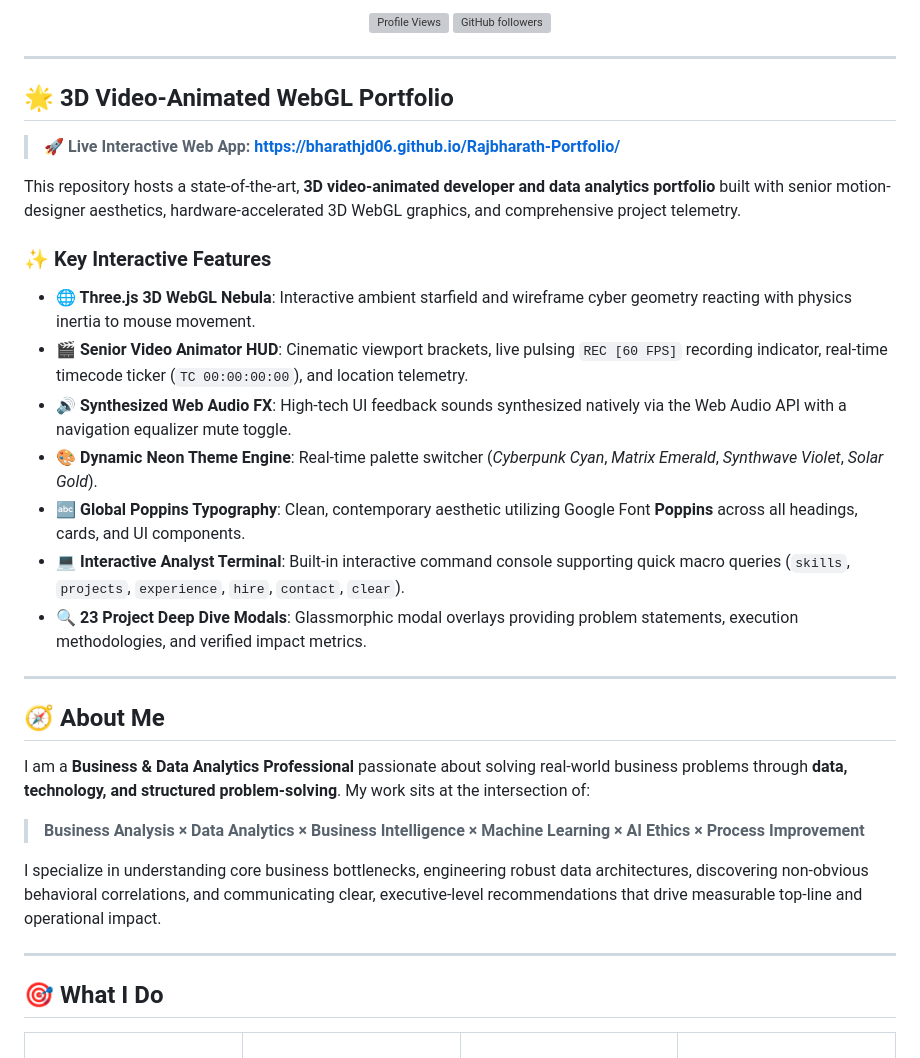
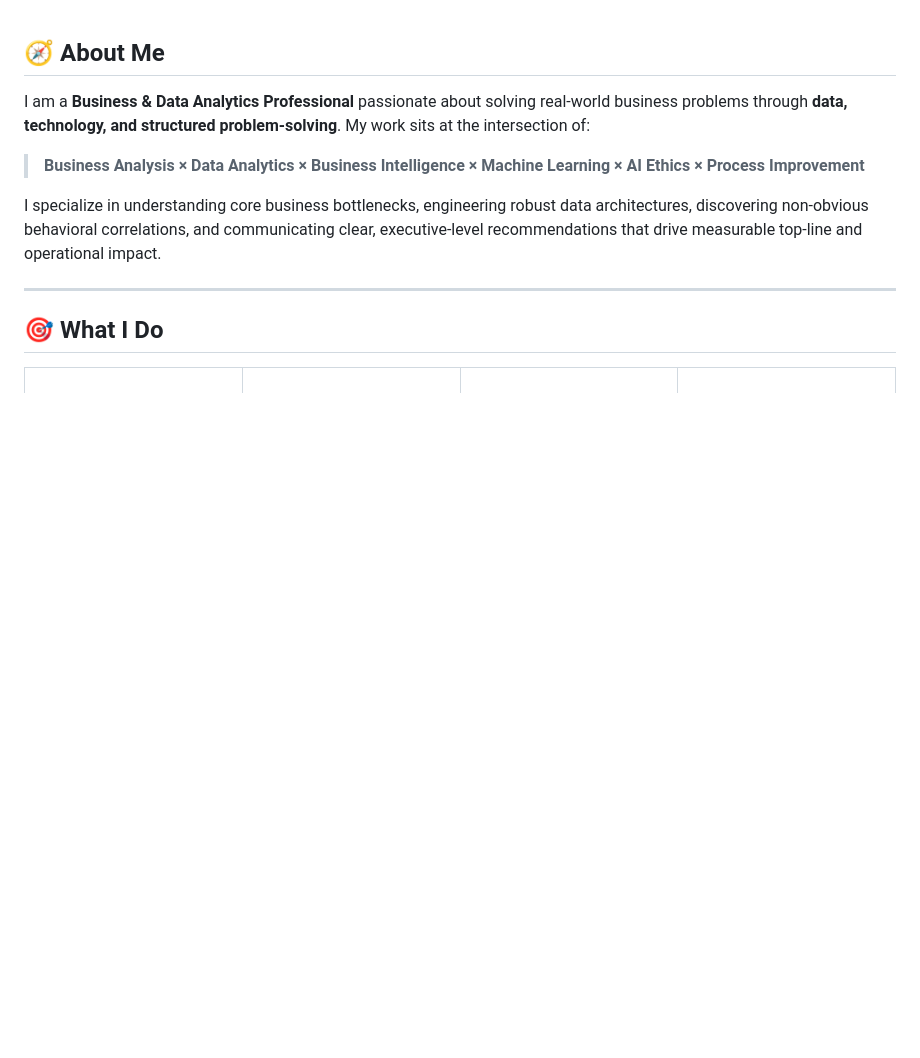
Before and after one commit to BharathJD06/Rajbharath-Portfolio, a Markdown page: README.md, the part around one of its changes. Drawn GitHub-style; blank space fills up the shorter version; grey boxes are pictures that could not be loaded.

Commit message:
Clean up README by removing HTML and intro content
Removed introductory HTML and portfolio details from README.

```diff
--- a/README.md
+++ b/README.md
@@ -18,29 +1,3 @@
-<br/><br/>
-
-![Profile Views](https://komarev.com/ghpvc/?username=BharathJD06&style=for-the-badge&color=0A66C2&label=PROFILE+VIEWS)
-![GitHub followers](https://img.shields.io/github/followers/BharathJD06?style=for-the-badge&logo=github&color=181717)
-
-</div>
-
----
-
-## 🌟 3D Video-Animated WebGL Portfolio
-
-> 🚀 **Live Interactive Web App:** **[https://bharathjd06.github.io/Rajbharath-Portfolio/](https://bharathjd06.github.io/Rajbharath-Portfolio/)**
-
-This repository hosts a state-of-the-art, **3D video-animated developer and data analytics portfolio** built with senior motion-designer aesthetics, hardware-accelerated 3D WebGL graphics, and comprehensive project telemetry.
-
-### ✨ Key Interactive Features
-- **🌐 Three.js 3D WebGL Nebula**: Interactive ambient starfield and wireframe cyber geometry reacting with physics inertia to mouse movement.
-- **🎬 Senior Video Animator HUD**: Cinematic viewport brackets, live pulsing `REC [60 FPS]` recording indicator, real-time timecode ticker (`TC 00:00:00:00`), and location telemetry.
-- **🔊 Synthesized Web Audio FX**: High-tech UI feedback sounds synthesized natively via the Web Audio API with a navigation equalizer mute toggle.
-- **🎨 Dynamic Neon Theme Engine**: Real-time palette switcher (*Cyberpunk Cyan*, *Matrix Emerald*, *Synthwave Violet*, *Solar Gold*).
-- **🔤 Global Poppins Typography**: Clean, contemporary aesthetic utilizing Google Font **Poppins** across all headings, cards, and UI components.
-- **💻 Interactive Analyst Terminal**: Built-in interactive command console supporting quick macro queries (`skills`, `projects`, `experience`, `hire`, `contact`, `clear`).
-- **🔍 23 Project Deep Dive Modals**: Glassmorphic modal overlays providing problem statements, execution methodologies, and verified impact metrics.
-
----
-
 ## 🧭 About Me
 
 I am a **Business & Data Analytics Professional** passionate about solving real-world business problems through **data, technology, and structured problem-solving**. My work sits at the intersection of:
```
Also changed, not shown: other parts of README.md (+0 -17 lines).
